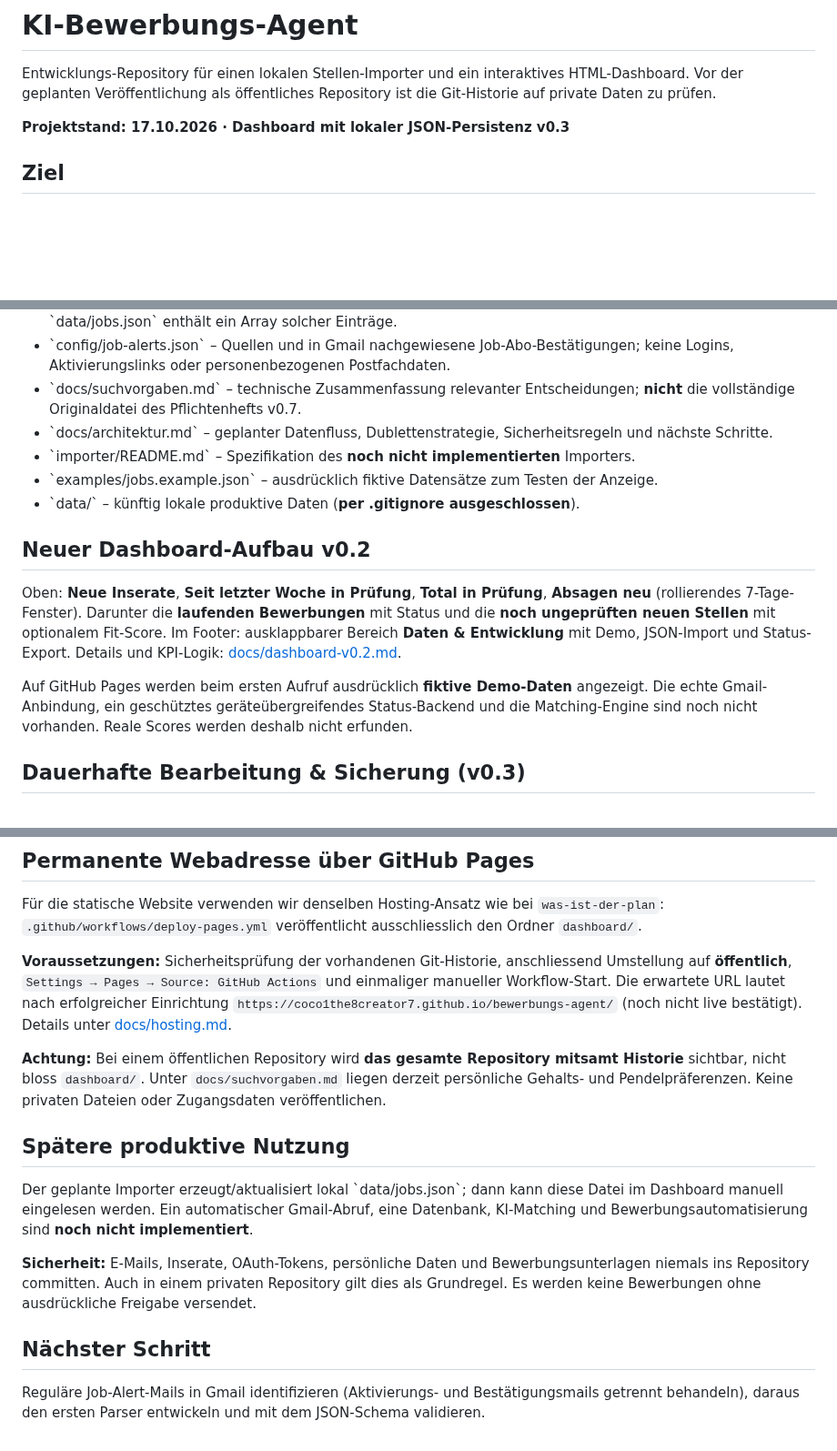
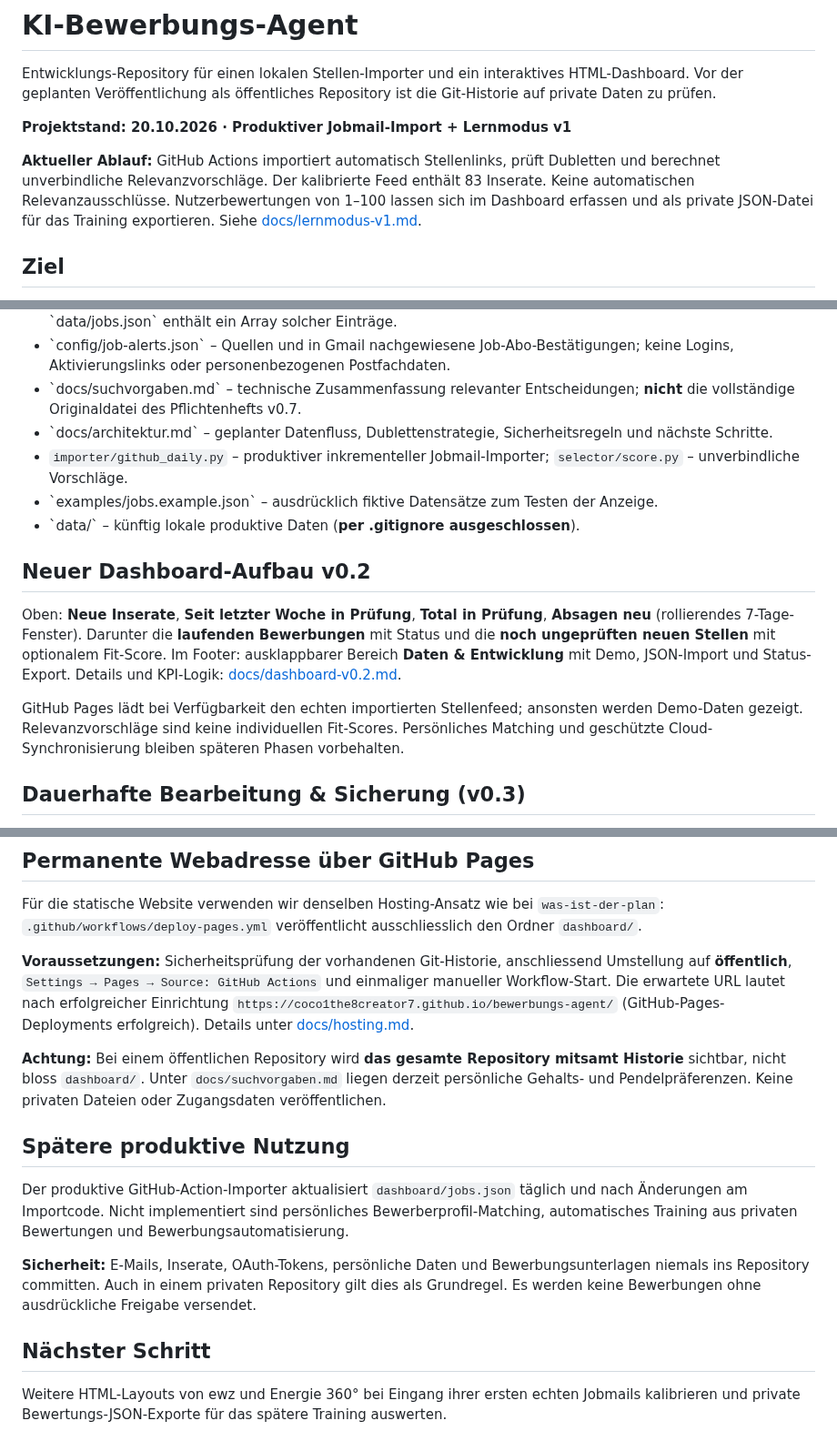
Before and after one commit to Coco1the8creator7/bewerbungs-agent, a Markdown page: README.md, 3 parts joined by grey strips. Shown at 91% size. Rendered like a GitHub page; blank space fills up the shorter version.

Commit message:
docs: current production status and free relevance learning mode

```diff
--- a/README.md
+++ b/README.md
@@ -2,7 +2,9 @@
 
 Entwicklungs-Repository für einen lokalen Stellen-Importer und ein interaktives HTML-Dashboard. Vor der geplanten Veröffentlichung als öffentliches Repository ist die Git-Historie auf private Daten zu prüfen.
 
-**Projektstand: 17.10.2026 · Dashboard mit lokaler JSON-Persistenz v0.3**
+**Projektstand: 20.10.2026 · Produktiver Jobmail-Import + Lernmodus v1**
+
+**Aktueller Ablauf:** GitHub Actions importiert automatisch Stellenlinks, prüft Dubletten und berechnet unverbindliche Relevanzvorschläge. Der kalibrierte Feed enthält 83 Inserate. Keine automatischen Relevanzausschlüsse. Nutzerbewertungen von 1–100 lassen sich im Dashboard erfassen und als private JSON-Datei für das Training exportieren. Siehe [docs/lernmodus-v1.md](docs/lernmodus-v1.md).
 
 ## Ziel
 
@@ -15,7 +17,7 @@ Job-Alerts aus einem separat angebundenen Gmail-Postfach auslesen, Stellenangebo
 - \`config/job-alerts.json\` – Quellen und in Gmail nachgewiesene Job-Abo-Bestätigungen; keine Logins, Aktivierungslinks oder personenbezogenen Postfachdaten.
 - \`docs/suchvorgaben.md\` – technische Zusammenfassung relevanter Entscheidungen; **nicht** die vollständige Originaldatei des Pflichtenhefts v0.7.
 - \`docs/architektur.md\` – geplanter Datenfluss, Dublettenstrategie, Sicherheitsregeln und nächste Schritte.
-- \`importer/README.md\` – Spezifikation des **noch nicht implementierten** Importers.
+- `importer/github_daily.py` – produktiver inkrementeller Jobmail-Importer; `selector/score.py` – unverbindliche Vorschläge.
 - \`examples/jobs.example.json\` – ausdrücklich fiktive Datensätze zum Testen der Anzeige.
 - \`data/\` – künftig lokale produktive Daten (**per .gitignore ausgeschlossen**).
 
@@ -23,7 +25,7 @@ Job-Alerts aus einem separat angebundenen Gmail-Postfach auslesen, Stellenangebo
 
 Oben: **Neue Inserate**, **Seit letzter Woche in Prüfung**, **Total in Prüfung**, **Absagen neu** (rollierendes 7-Tage-Fenster). Darunter die **laufenden Bewerbungen** mit Status und die **noch ungeprüften neuen Stellen** mit optionalem Fit-Score. Im Footer: ausklappbarer Bereich **Daten & Entwicklung** mit Demo, JSON-Import und Status-Export. Details und KPI-Logik: [docs/dashboard-v0.2.md](docs/dashboard-v0.2.md).
 
-Auf GitHub Pages werden beim ersten Aufruf ausdrücklich **fiktive Demo-Daten** angezeigt. Die echte Gmail-Anbindung, ein geschütztes geräteübergreifendes Status-Backend und die Matching-Engine sind noch nicht vorhanden. Reale Scores werden deshalb nicht erfunden.
+GitHub Pages lädt bei Verfügbarkeit den echten importierten Stellenfeed; ansonsten werden Demo-Daten gezeigt. Relevanzvorschläge sind keine individuellen Fit-Scores. Persönliches Matching und geschützte Cloud-Synchronisierung bleiben späteren Phasen vorbehalten.
 
 ## Dauerhafte Bearbeitung & Sicherung (v0.3)
 
@@ -52,16 +54,16 @@ Im Detailfenster lassen sich Inseratdaten (Arbeitgeber, Ort, Kategorien, Pensum,
 
 Für die statische Website verwenden wir denselben Hosting-Ansatz wie bei `was-ist-der-plan`: `.github/workflows/deploy-pages.yml` veröffentlicht ausschliesslich den Ordner `dashboard/`.
 
-**Voraussetzungen:** Sicherheitsprüfung der vorhandenen Git-Historie, anschliessend Umstellung auf **öffentlich**, `Settings → Pages → Source: GitHub Actions` und einmaliger manueller Workflow-Start. Die erwartete URL lautet nach erfolgreicher Einrichtung `https://coco1the8creator7.github.io/bewerbungs-agent/` (noch nicht live bestätigt). Details unter [docs/hosting.md](docs/hosting.md).
+**Voraussetzungen:** Sicherheitsprüfung der vorhandenen Git-Historie, anschliessend Umstellung auf **öffentlich**, `Settings → Pages → Source: GitHub Actions` und einmaliger manueller Workflow-Start. Die erwartete URL lautet nach erfolgreicher Einrichtung `https://coco1the8creator7.github.io/bewerbungs-agent/` (GitHub-Pages-Deployments erfolgreich). Details unter [docs/hosting.md](docs/hosting.md).
 
 **Achtung:** Bei einem öffentlichen Repository wird **das gesamte Repository mitsamt Historie** sichtbar, nicht bloss `dashboard/`. Unter `docs/suchvorgaben.md` liegen derzeit persönliche Gehalts- und Pendelpräferenzen. Keine privaten Dateien oder Zugangsdaten veröffentlichen.
 
 ## Spätere produktive Nutzung
 
-Der geplante Importer erzeugt/aktualisiert lokal \`data/jobs.json\`; dann kann diese Datei im Dashboard manuell eingelesen werden. Ein automatischer Gmail-Abruf, eine Datenbank, KI-Matching und Bewerbungsautomatisierung sind **noch nicht implementiert**.
+Der produktive GitHub-Action-Importer aktualisiert `dashboard/jobs.json` täglich und nach Änderungen am Importcode. Nicht implementiert sind persönliches Bewerberprofil-Matching, automatisches Training aus privaten Bewertungen und Bewerbungsautomatisierung.
 
 **Sicherheit:** E-Mails, Inserate, OAuth-Tokens, persönliche Daten und Bewerbungsunterlagen niemals ins Repository committen. Auch in einem privaten Repository gilt dies als Grundregel. Es werden keine Bewerbungen ohne ausdrückliche Freigabe versendet.
 
 ## Nächster Schritt
 
-Reguläre Job-Alert-Mails in Gmail identifizieren (Aktivierungs- und Bestätigungsmails getrennt behandeln), daraus den ersten Parser entwickeln und mit dem JSON-Schema validieren.
+Weitere HTML-Layouts von ewz und Energie 360° bei Eingang ihrer ersten echten Jobmails kalibrieren und private Bewertungs-JSON-Exporte für das spätere Training auswerten.
```
